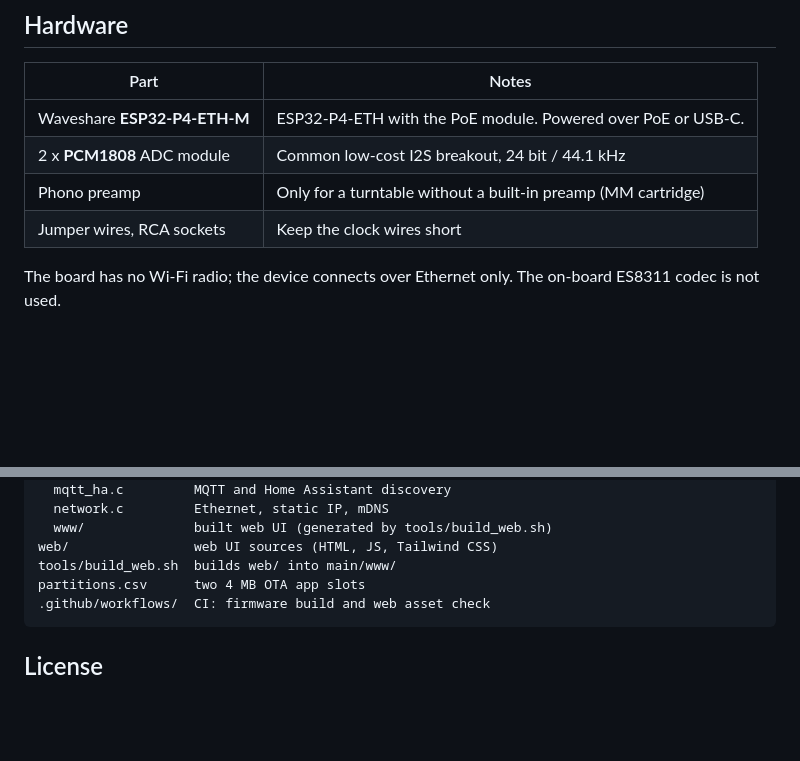
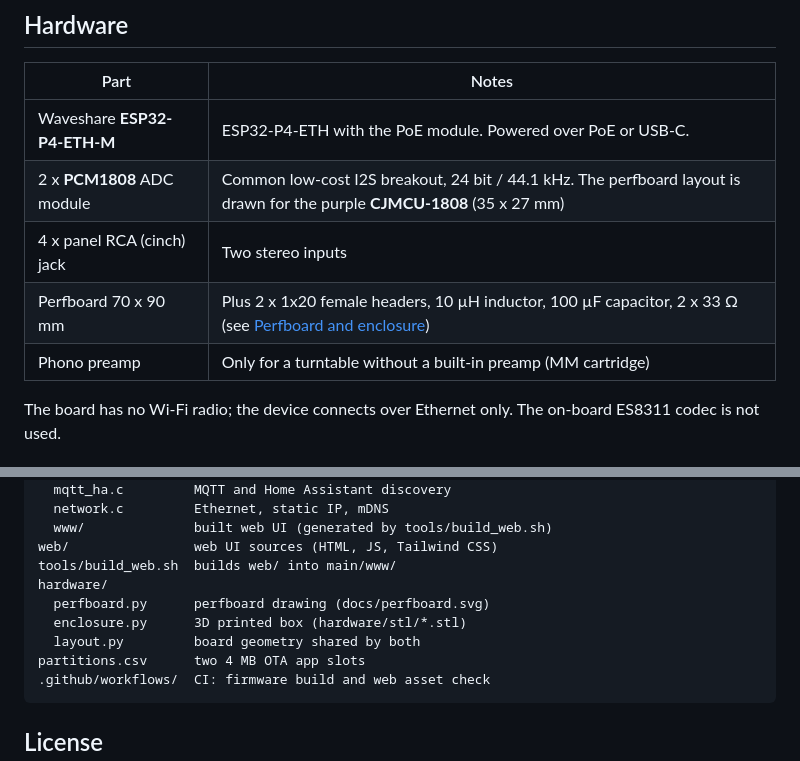
Before and after one commit to toothman/rumble-jungle, a Markdown page: README.md, 2 parts joined by grey strips. GitHub-like rendering; blank space fills up the shorter version.

````diff
--- a/README.md
+++ b/README.md
@@ -45,9 +45,10 @@ Aux 2 (e.g. cassette deck) -----> PCM1808 B --+                   |
 | Part | Notes |
 |---|---|
 | Waveshare **ESP32-P4-ETH-M** | ESP32-P4-ETH with the PoE module. Powered over PoE or USB-C. |
-| 2 x **PCM1808** ADC module | Common low-cost I2S breakout, 24 bit / 44.1 kHz |
+| 2 x **PCM1808** ADC module | Common low-cost I2S breakout, 24 bit / 44.1 kHz. The perfboard layout is drawn for the purple **CJMCU-1808** (35 x 27 mm) |
+| 4 x panel RCA (cinch) jack | Two stereo inputs |
+| Perfboard 70 x 90 mm | Plus 2 x 1x20 female headers, 10 µH inductor, 100 µF capacitor, 2 x 33 Ω (see [Perfboard and enclosure](#perfboard-and-enclosure)) |
 | Phono preamp | Only for a turntable without a built-in preamp (MM cartridge) |
-| Jumper wires, RCA sockets | Keep the clock wires short |
 
 The board has no Wi-Fi radio; the device connects over Ethernet only. The on-board ES8311 codec
 is not used.
@@ -406,6 +454,10 @@ main/
   www/              built web UI (generated by tools/build_web.sh)
 web/                web UI sources (HTML, JS, Tailwind CSS)
 tools/build_web.sh  builds web/ into main/www/
+hardware/
+  perfboard.py      perfboard drawing (docs/perfboard.svg)
+  enclosure.py      3D printed box (hardware/stl/*.stl)
+  layout.py         board geometry shared by both
 partitions.csv      two 4 MB OTA app slots
 .github/workflows/  CI: firmware build and web asset check
 ```
````
Also changed, not shown: other parts of README.md (+48 -1 lines), docs/enclosure.png (added), 8 other files.
